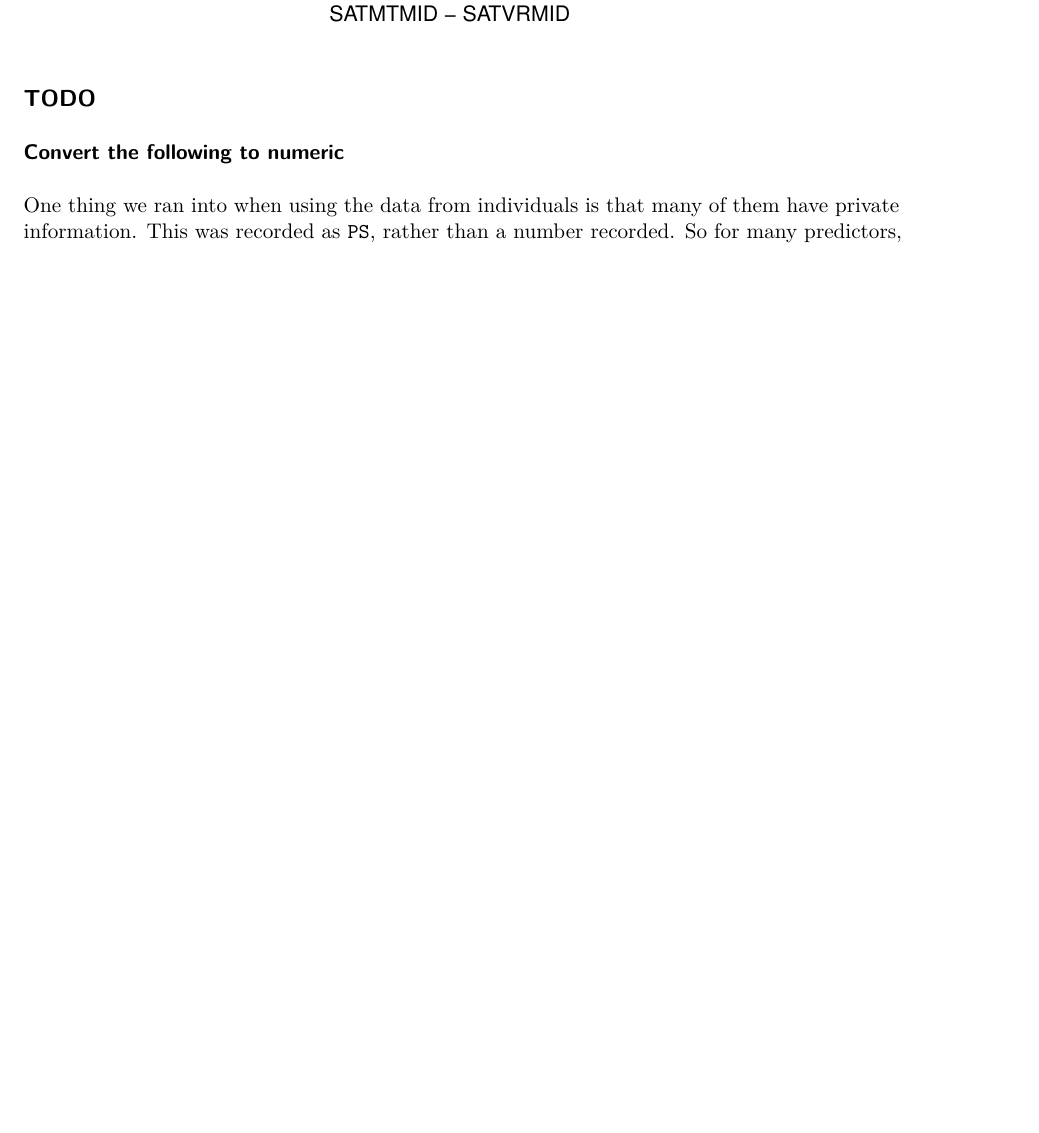
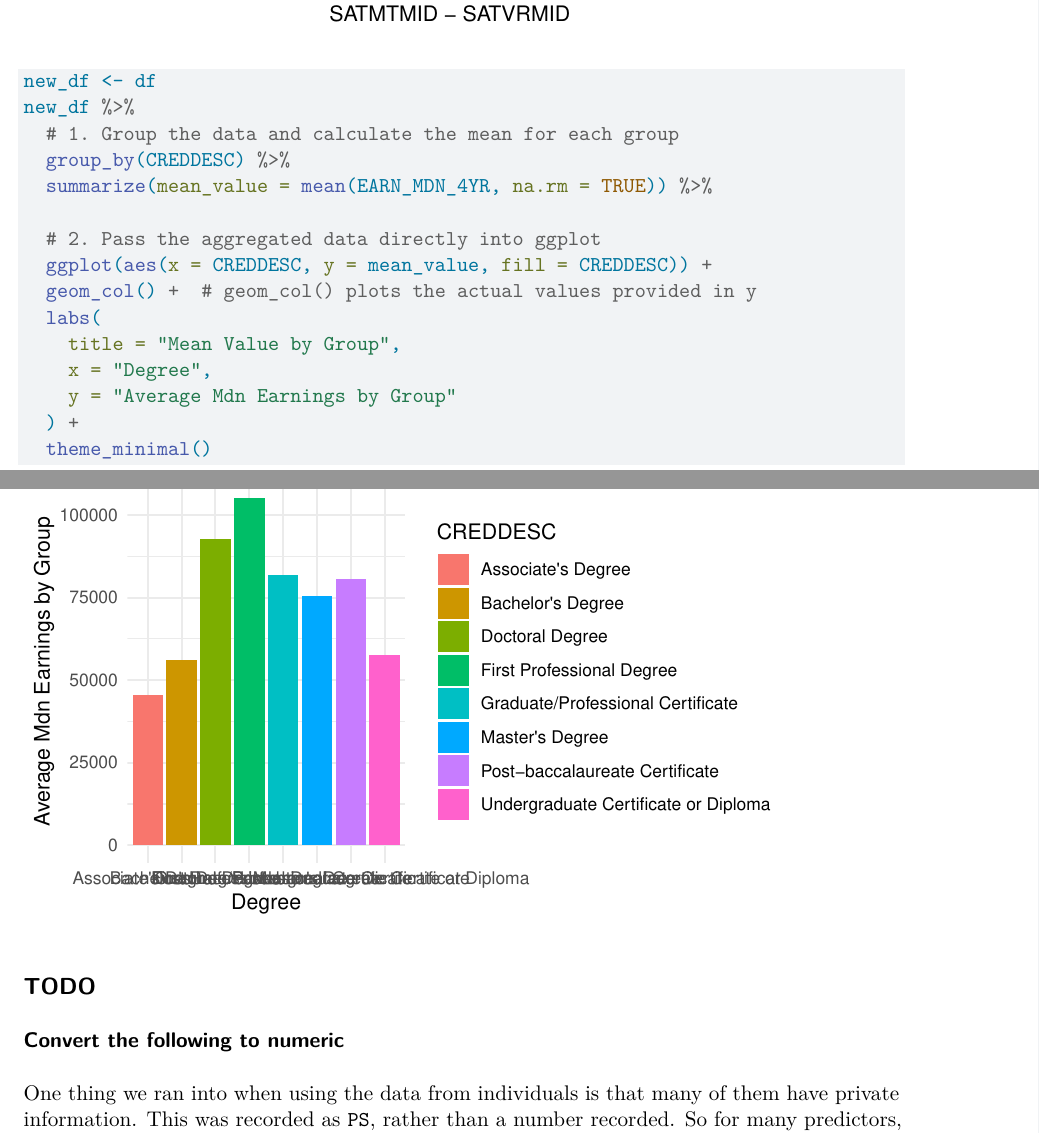
Before and after one commit to taydenkelleher/Stats-540-Regression-Project-Final-Data-Included, a Quarto document (EDA.qmd): part of page 11 of 11 before the commit and two parts of pages 11 and 12 of 12 after it, the two joined at a grey line, cut so that both start at the same text, the shorter picture padded with empty space. Rendered offline with R 4.5, knitr and Pandoc in place of Quarto, then LaTeX, with nearby package versions.

Commit message:
Update EDA.qmd

````diff
--- a/EDA.qmd
+++ b/EDA.qmd
@@ -241,6 +241,28 @@ ggplot(df, aes(x=SATMTMID - SATVRMID, y = EARN_MDN_4YR)) +
   )
 ```
 
+```{r}
+
+
+
+new_df <- df
+new_df %>%
+  # 1. Group the data and calculate the mean for each group
+  group_by(CREDDESC) %>%
+  summarize(mean_value = mean(EARN_MDN_4YR, na.rm = TRUE)) %>%
+
+  # 2. Pass the aggregated data directly into ggplot
+  ggplot(aes(x = CREDDESC, y = mean_value, fill = CREDDESC)) +
+  geom_col() +  # geom_col() plots the actual values provided in y
+  labs(
+    title = "Mean Value by Group",
+    x = "Degree",
+    y = "Average Mdn Earnings by Group"
+  ) +
+  theme_minimal()
+```
+
+
 
 
 
````
